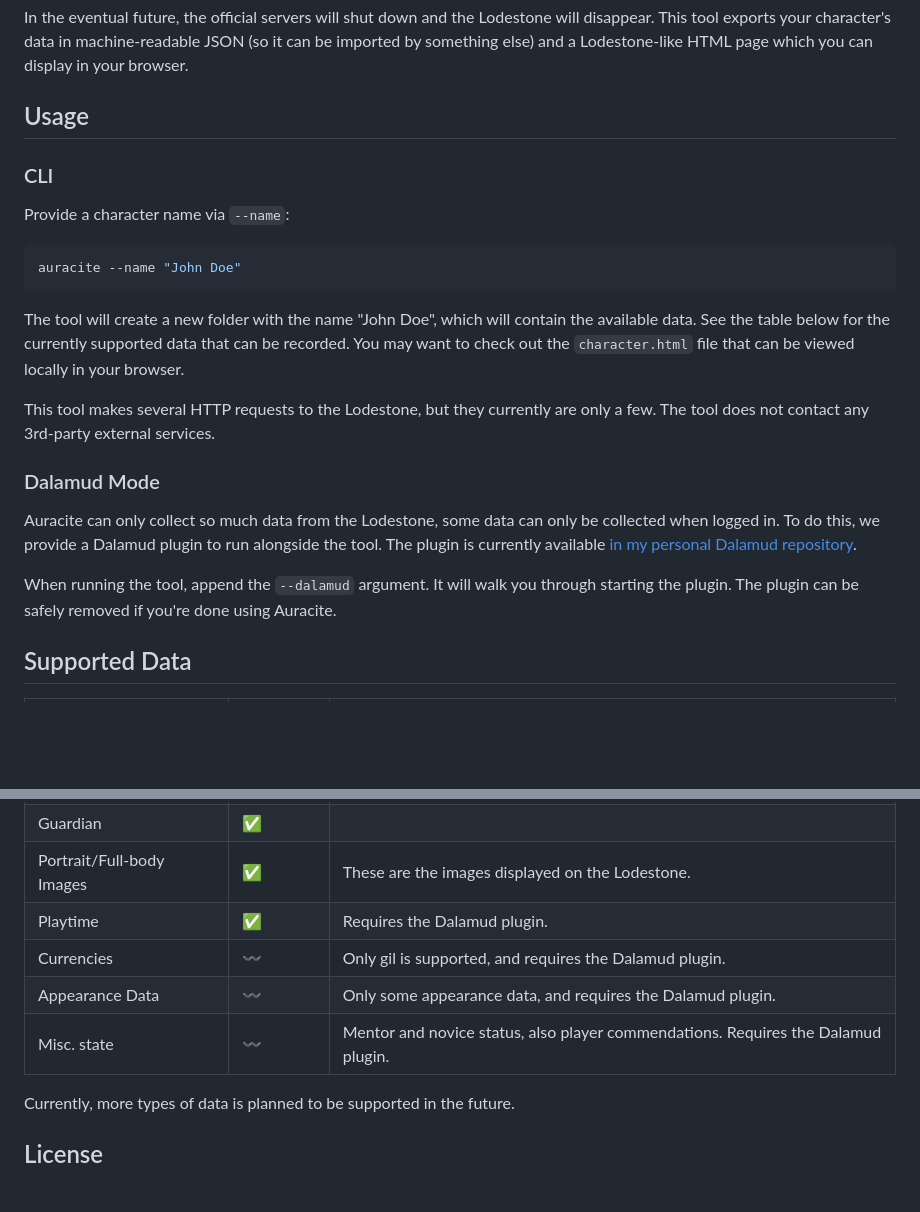
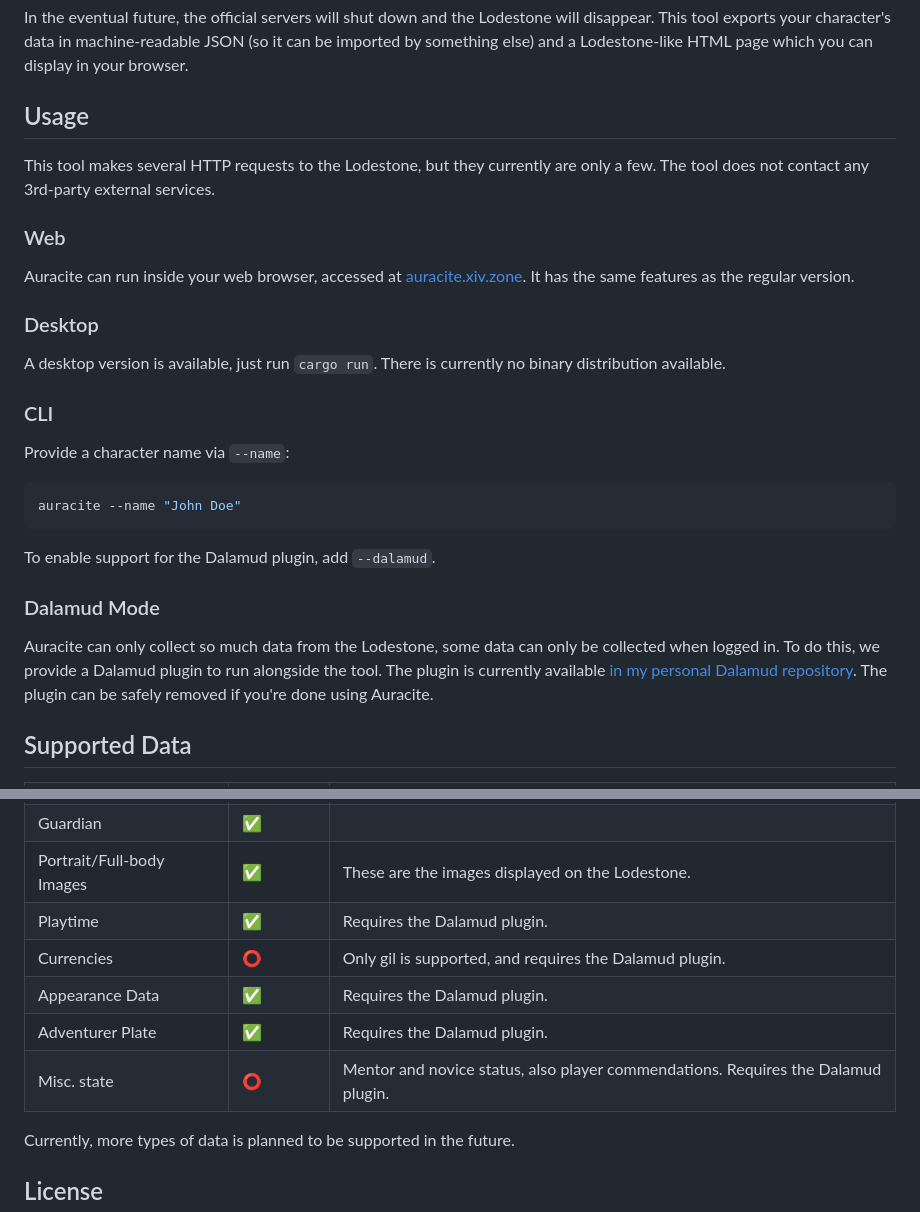
Before and after one commit to redstrate/Auracite, a Markdown page: README.md, 2 parts joined by grey strips. GitHub-like rendering; blank space fills up the shorter version.

Commit message:
Update README for the latest features

````diff
--- a/README.md
+++ b/README.md
@@ -8,6 +8,17 @@ you can display in your browser.
 
 ## Usage
 
+This tool makes several HTTP requests to the Lodestone, but they currently are only a few. The tool does not contact any
+3rd-party external services.
+
+### Web
+
+Auracite can run inside your web browser, accessed at [auracite.xiv.zone](https://auracite.xiv.zone/). It has the same features as the regular version.
+
+### Desktop
+
+A desktop version is available, just run `cargo run`. There is currently no binary distribution available.
+
 ### CLI
 
 Provide a character name via `--name`:
@@ -16,20 +27,13 @@ Provide a character name via `--name`:
 auracite --name "John Doe"
 ```
 
-The tool will create a new folder with the name "John Doe", which will contain the available data. See the table below
-for the currently supported data that can be recorded. You may want to check out the `character.html` file that can be
-viewed locally in your browser.
-
-This tool makes several HTTP requests to the Lodestone, but they currently are only a few. The tool does not contact any
-3rd-party external services.
+To enable support for the Dalamud plugin, add `--dalamud`.
 
 ### Dalamud Mode
 
 Auracite can only collect so much data from the Lodestone, some data can only be collected when logged in. To do this,
 we provide a Dalamud plugin to run alongside the tool. The plugin is currently available
-[in my personal Dalamud repository](https://github.com/redstrate/DalamudPlugins).
-
-When running the tool, append the `--dalamud` argument. It will walk you through starting the plugin. The plugin can be
+[in my personal Dalamud repository](https://github.com/redstrate/DalamudPlugins). The plugin can be
 safely removed if you're done using Auracite.
 
 ## Supported Data
@@ -44,9 +48,10 @@ safely removed if you're done using Auracite.
 | Guardian                  | ✅         |                                                                                   |
 | Portrait/Full-body Images | ✅         | These are the images displayed on the Lodestone.                                  |
 | Playtime                  | ✅         | Requires the Dalamud plugin.                                                      |
-| Currencies                | 〰️        | Only gil is supported, and requires the Dalamud plugin.                           |
-| Appearance Data           | 〰️        | Only some appearance data, and requires the Dalamud plugin.                       |
-| Misc. state               | 〰️        | Mentor and novice status, also player commendations. Requires the Dalamud plugin. |
+| Currencies                | ⭕️        | Only gil is supported, and requires the Dalamud plugin.                           |
+| Appearance Data           | ✅         | Requires the Dalamud plugin.                                                      |
+| Adventurer Plate          | ✅         | Requires the Dalamud plugin.                                                      |
+| Misc. state               | ⭕️        | Mentor and novice status, also player commendations. Requires the Dalamud plugin. |
 
 Currently, more types of data is planned to be supported in the future.
 
````
